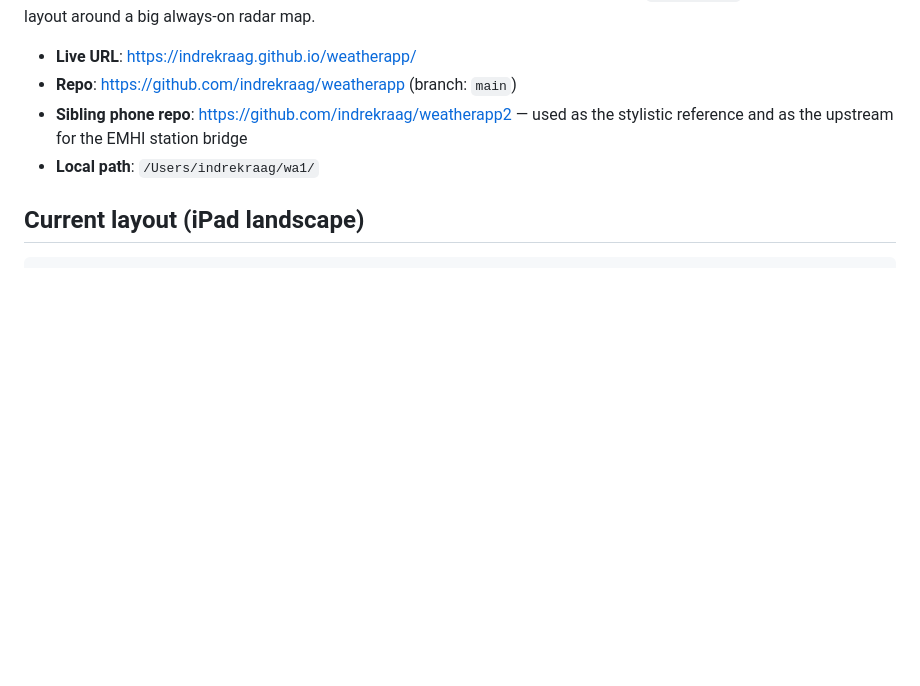
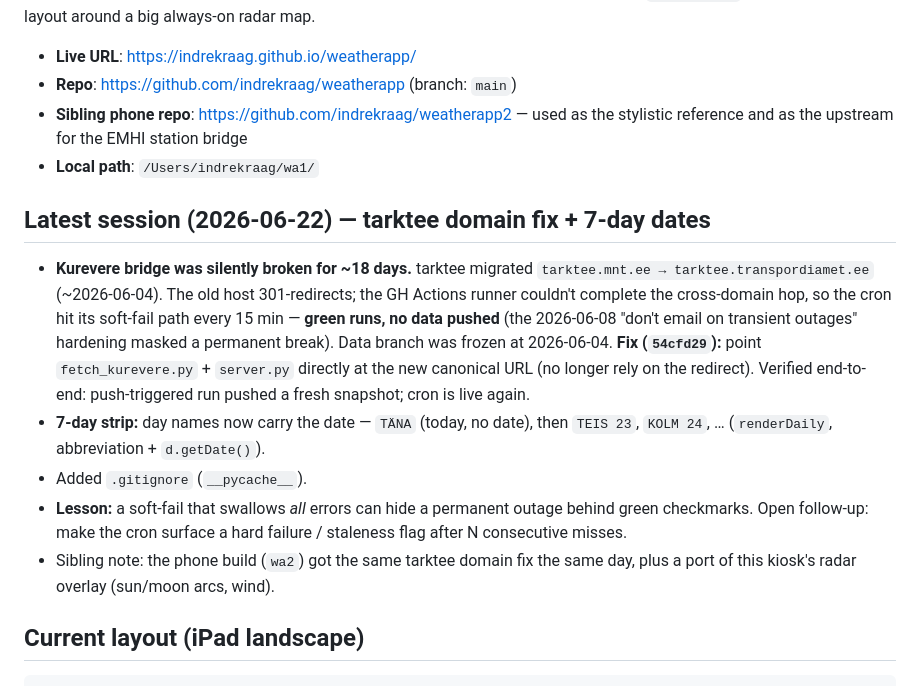
Before and after one commit to indrekraag/weatherapp, a Markdown page: HANDOFF.md, the part around one of its changes. GitHub-like rendering; blank space fills up the shorter version.

Commit message:
HANDOFF: log tarktee domain fix + 7-day dates (2026-06-22 session)
Co-Authored-By: Claude Opus 4.8 <noreply@anthropic.com>

```diff
--- a/HANDOFF.md
+++ b/HANDOFF.md
@@ -15,6 +15,26 @@ but rearranges the layout around a big always-on radar map.
   as the stylistic reference and as the upstream for the EMHI station
   bridge
 - **Local path**: `/Users/indrekraag/wa1/`
+
+## Latest session (2026-06-22) — tarktee domain fix + 7-day dates
+
+- **Kurevere bridge was silently broken for ~18 days.** tarktee migrated
+  `tarktee.mnt.ee → tarktee.transpordiamet.ee` (~2026-06-04). The old host
+  301-redirects; the GH Actions runner couldn't complete the cross-domain
+  hop, so the cron hit its soft-fail path every 15 min — **green runs, no
+  data pushed** (the 2026-06-08 "don't email on transient outages" hardening
+  masked a permanent break). Data branch was frozen at 2026-06-04.
+  **Fix (`54cfd29`):** point `fetch_kurevere.py` + `server.py` directly at
+  the new canonical URL (no longer rely on the redirect). Verified end-to-end:
+  push-triggered run pushed a fresh snapshot; cron is live again.
+- **7-day strip:** day names now carry the date — `TÄNA` (today, no date),
+  then `TEIS 23`, `KOLM 24`, … (`renderDaily`, abbreviation + `d.getDate()`).
+- Added `.gitignore` (`__pycache__`).
+- **Lesson:** a soft-fail that swallows *all* errors can hide a permanent
+  outage behind green checkmarks. Open follow-up: make the cron surface a
+  hard failure / staleness flag after N consecutive misses.
+- Sibling note: the phone build (`wa2`) got the same tarktee domain fix the
+  same day, plus a port of this kiosk's radar overlay (sun/moon arcs, wind).
 
 ## Current layout (iPad landscape)
 
```
Also changed, not shown: other parts of HANDOFF.md (+1 -1 lines).
